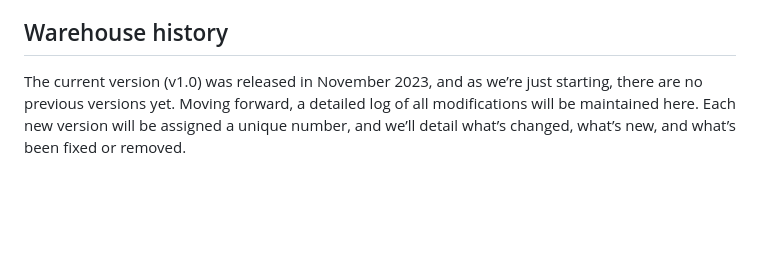
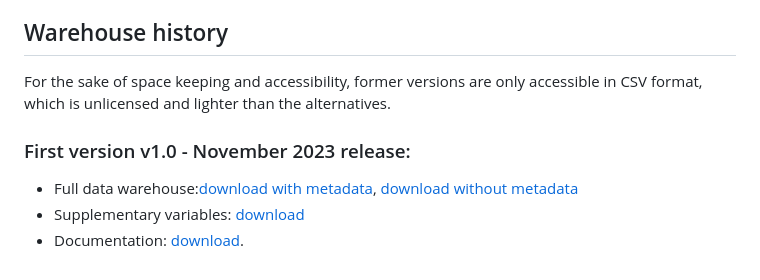
Before and after one commit to gcwealthproject/gcwealthproject, a Markdown page: README.md, the part around the change. Rendered like a GitHub page; blank space fills up the shorter version.

Commit message:
Update README.md
add warehouse history

```diff
--- a/README.md
+++ b/README.md
@@ -84,4 +84,10 @@ This dataset encompasses a variety of auxiliary variables, such as exchange rate
 
 ## Warehouse history
 
-The current version (v1.0) was released in November 2023, and as we’re just starting, there are no previous versions yet. Moving forward, a detailed log of all modifications will be maintained here. Each new version will be assigned a unique number, and we’ll detail what’s changed, what’s new, and what’s been fixed or removed.
+For the sake of space keeping and accessibility, former versions are only accessible in CSV format, which is unlicensed and lighter than the alternatives.
+
+### First version v1.0 - November 2023 release:
+
+- Full data warehouse:[download with metadata](https://drive.google.com/file/d/1FmO8qVbBshI0iQqyY321jjp1jfKnvLT_/view?usp=share_link), [download without metadata](https://drive.google.com/file/d/1dEuqsWiyFfhwSDGysY3qLw0H-iYrolhg/view?usp=share_link)
+- Supplementary variables: [download](https://drive.google.com/file/d/16LS8NicLEFLfiVh6GqNOgho7SNuSDm2H/view?usp=share_link)
+- Documentation: [download](https://osf.io/preprints/socarxiv/ta67n/).
```
